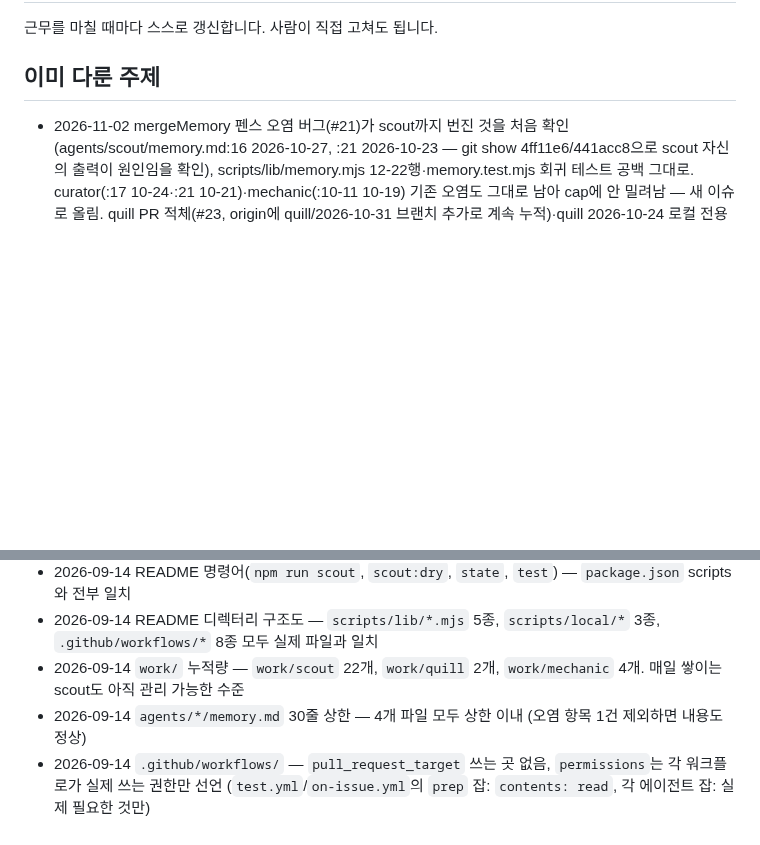
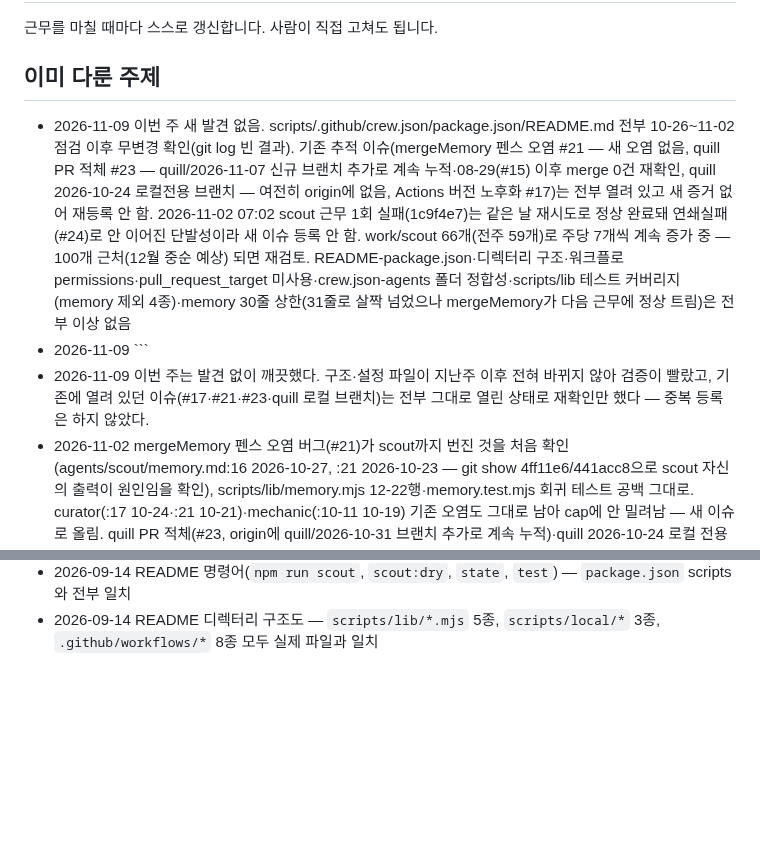
Before and after one commit to heekeunlee/ai_crew, a Markdown page: agents/mechanic/memory.md, 2 parts joined by grey strips. GitHub-like rendering; blank space fills up the shorter version.

Commit message:
🔧 mechanic: 2026-11-09

````diff
--- a/agents/mechanic/memory.md
+++ b/agents/mechanic/memory.md
@@ -5,6 +5,9 @@
 ## 이미 다룬 주제
 
 <!-- 최근 항목이 위로 쌓입니다. 30줄이 넘으면 오래된 것부터 지웁니다. -->
+- 2026-11-09 이번 주 새 발견 없음. scripts/.github/crew.json/package.json/README.md 전부 10-26~11-02 점검 이후 무변경 확인(git log 빈 결과). 기존 추적 이슈(mergeMemory 펜스 오염 #21 — 새 오염 없음, quill PR 적체 #23 — quill/2026-11-07 신규 브랜치 추가로 계속 누적·08-29(#15) 이후 merge 0건 재확인, quill 2026-10-24 로컬전용 브랜치 — 여전히 origin에 없음, Actions 버전 노후화 #17)는 전부 열려 있고 새 증거 없어 재등록 안 함. 2026-11-02 07:02 scout 근무 1회 실패(1c9f4e7)는 같은 날 재시도로 정상 완료돼 연쇄실패(#24)로 안 이어진 단발성이라 새 이슈 등록 안 함. work/scout 66개(전주 59개)로 주당 7개씩 계속 증가 중 — 100개 근처(12월 중순 예상) 되면 재검토. README-package.json·디렉터리 구조·워크플로 permissions·pull_request_target 미사용·crew.json-agents 폴더 정합성·scripts/lib 테스트 커버리지(memory 제외 4종)·memory 30줄 상한(31줄로 살짝 넘었으나 mergeMemory가 다음 근무에 정상 트림)은 전부 이상 없음
+- 2026-11-09 ```
+- 2026-11-09 이번 주는 발견 없이 깨끗했다. 구조·설정 파일이 지난주 이후 전혀 바뀌지 않아 검증이 빨랐고, 기존에 열려 있던 이슈(#17·#21·#23·quill 로컬 브랜치)는 전부 그대로 열린 상태로 재확인만 했다 — 중복 등록은 하지 않았다.
 - 2026-11-02 mergeMemory 펜스 오염 버그(#21)가 scout까지 번진 것을 처음 확인(agents/scout/memory.md:16 2026-10-27, :21 2026-10-23 — git show 4ff11e6/441acc8으로 scout 자신의 출력이 원인임을 확인), scripts/lib/memory.mjs 12-22행·memory.test.mjs 회귀 테스트 공백 그대로. curator(:17 10-24·:21 10-21)·mechanic(:10-11 10-19) 기존 오염도 그대로 남아 cap에 안 밀려남 — 새 이슈로 올림. quill PR 적체(#23, origin에 quill/2026-10-31 브랜치 추가로 계속 누적)·quill 2026-10-24 로컬 전용 브랜치 미복구·Actions 연쇄실패(#24)·액션 버전 노후화(#17)는 전부 열려 있고 새 증거 없어 재등록 안 함. README-package.json·디렉터리 구조·.ci/ gitignore 정상(git ls-files 빈 결과)·워크플로 permissions·pull_request_target 미사용·crew.json-agents 폴더·ISSUE_TEMPLATE 정합성·scripts/lib 테스트 커버리지(memory 제외 4종)는 전부 이상 없음. work/scout 59개(전주 51개)로 계속 증가 중이나 정리 로직 부재는 curator가 최근 20개만 보므로 아직 급하지 않음 — 다음에 100개 근처면 재검토
 - 2026-10-26 quill 2026-10-24 산출물이 DNS 장애로 origin push 실패 후 로컬 전용 브랜치(`quill/2026-10-24`, 커밋 f2cd3c5)에 갇혀 GitHub에 없는 상태로 발견 — ~/Library/Logs/ai_crew/quill.log로 확인, work.sh의 push/PR 단계에 재시도 없고 $ISSUE=0 근무는 실패 알림도 안 남는 설계 공백을 새 이슈로 등록함. mergeMemory 펜스 필터 버그(#21)는 09-14 이후 scripts/lib/memory.mjs 그대로 미수정 — 이번 주 처음으로 mechanic 자신의 memory.md(10-19, 두 줄)까지 오염된 것을 확인, curator에도 10-21·10-24 새 재발 확인되어 다시 이슈로 올림(기존 #21은 curator만 언급해 mechanic 오염은 새 정보). quill PR 적체(#23)·Actions 연쇄실패(#24)·액션 버전 노후화(#17)는 전부 열려 있고 이번 주 새 증거 없어 재등록 안 함. README-package.json·디렉터리 구조·work 누적량·memory 30줄 상한(scout 29줄·curator 30줄 모두 정상 범위)·워크플로 permissions·pull_request_target 미사용·crew.json-agents 폴더 정합성·scripts/lib 테스트 커버리지(memory 제외 4종)는 전부 이상 없음
 - 2026-10-19 git log --all --grep="근무 실패"로 2026-09-23~10-04(12일 연속, curator·scout·quill·mechanic 전원)와 2026-10-16~17(curator·scout·quill)에 GitHub Actions 근무가 연쇄 실패한 사실을 발견 — 커밋 작성자가 전부 github-actions[bot]이라 work/mechanic/2026-10-12.md:9의 "로컬 기계가 꺼져 있던 구간" 진단은 틀렸음을 확인, README의 CLAUDE_CODE_OAUTH_TOKEN 만료 가능성을 확인 지점으로 제시하며 새 이슈로 등록함. quill PR 4건(#16·#18·#20·#22) 미병합은 이슈 #23이 이미 열려 있어 재등록 안 함(10-17 근무는 위 Actions 실패로 PR 자체가 안 생겨 추가 적체는 없었음). mergeMemory 펜스 필터 버그(#21)는 코드 그대로이나 새 오염 없음 — 그 부작용으로 agents/mechanic/memory.md 자체가 30줄 상한에 닿아 2026-09-14분 파편이 다음 주부터 잘려나갈 예정(별도 조치 불필요). 액션 버전 노후화(#17)도 그대로 열려 있어 재등록 안 함. README-package.json 명령어/디렉터리 구조·주석-코드 일치·work 누적량·워크플로 permissions·pull_request_target 미사용·crew.json-agents 폴더 정합성·테스트 커버리지는 전부 이상 없음
@@ -32,6 +35,3 @@
 - 2026-09-14 ## 이상 없던 것
 - 2026-09-14 README 명령어(`npm run scout`, `scout:dry`, `state`, `test`) — `package.json` scripts와 전부 일치
 - 2026-09-14 README 디렉터리 구조도 — `scripts/lib/*.mjs` 5종, `scripts/local/*` 3종, `.github/workflows/*` 8종 모두 실제 파일과 일치
-- 2026-09-14 `work/` 누적량 — `work/scout` 22개, `work/quill` 2개, `work/mechanic` 4개. 매일 쌓이는 scout도 아직 관리 가능한 수준
-- 2026-09-14 `agents/*/memory.md` 30줄 상한 — 4개 파일 모두 상한 이내 (오염 항목 1건 제외하면 내용도 정상)
-- 2026-09-14 `.github/workflows/` — `pull_request_target` 쓰는 곳 없음, `permissions`는 각 워크플로가 실제 쓰는 권한만 선언 (`test.yml`/`on-issue.yml`의 `prep` 잡: `contents: read`, 각 에이전트 잡: 실제 필요한 것만)
````
Also changed, not shown: work/mechanic/2026-11-09.md (added, +26 -0 lines).
